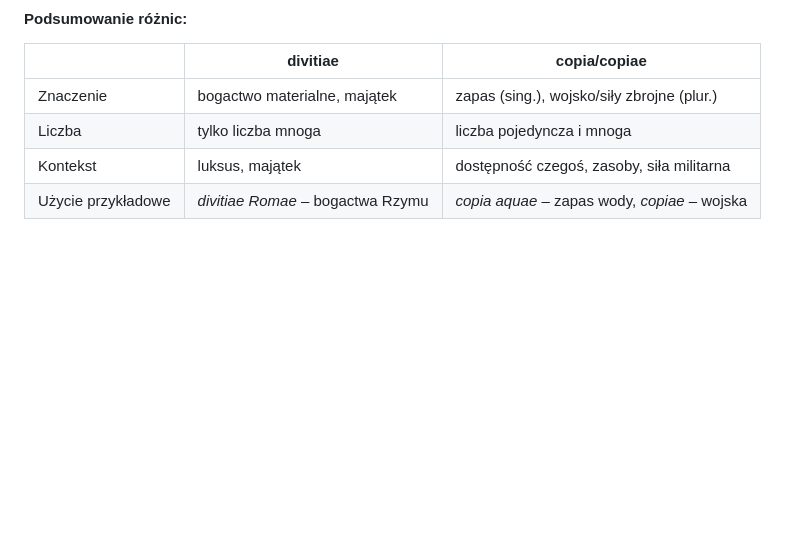
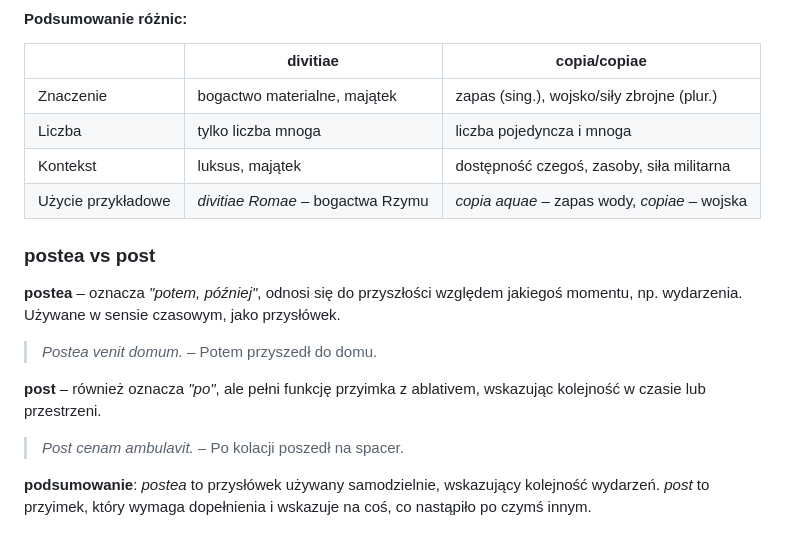
Before and after one commit to PawFran/lang-learning, a Markdown page: latin_words_comparison.md, the part around the change. Drawn GitHub-style; blank space fills up the shorter version.

Commit message:
add postea vs post

```diff
--- a/latin_words_comparison.md
+++ b/latin_words_comparison.md
@@ -74,3 +74,15 @@ Zarówno **"divitiae"** jak i **"copia" (lub pluralis: "copiae")** mogą dotyczy
 | Liczba          | tylko liczba mnoga                      | liczba pojedyncza i mnoga                          |
 | Kontekst        | luksus, majątek                         | dostępność czegoś, zasoby, siła militarna          |
 | Użycie przykładowe | *divitiae Romae* – bogactwa Rzymu      | *copia aquae* – zapas wody, *copiae* – wojska      |
+
+### postea vs post
+
+**postea** – oznacza *"potem, później"*, odnosi się do przyszłości względem jakiegoś momentu, np. wydarzenia. Używane w sensie czasowym, jako przysłówek.
+
+> *Postea venit domum.* – Potem przyszedł do domu.
+
+**post** – również oznacza *"po"*, ale pełni funkcję przyimka z ablativem, wskazując kolejność w czasie lub przestrzeni.
+
+> *Post cenam ambulavit.* – Po kolacji poszedł na spacer.
+
+**podsumowanie**: *postea* to przysłówek używany samodzielnie, wskazujący kolejność wydarzeń. *post* to przyimek, który wymaga dopełnienia i wskazuje na coś, co nastąpiło po czymś innym.
```
